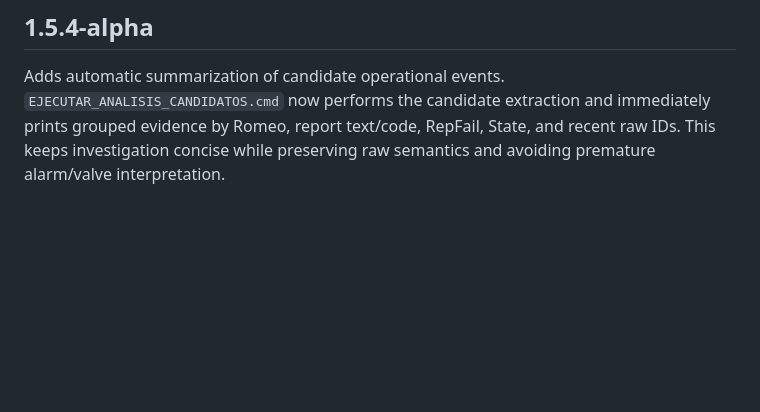
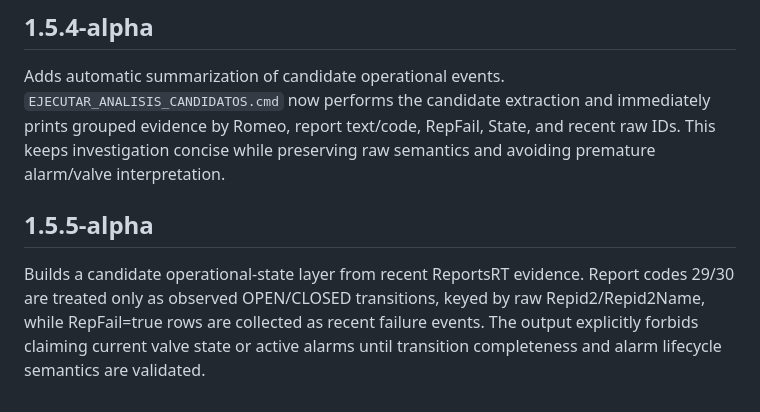
Before and after one commit to willyuceda10-alt/RiegoBot, a Markdown page: CHANGELOG.md, the part around the change. Drawn GitHub-style; blank space fills up the shorter version.

Commit message:
docs: document 1.5.5-alpha operational candidate state

```diff
--- a/CHANGELOG.md
+++ b/CHANGELOG.md
@@ -87,3 +87,7 @@ Adds read-only operational-event investigation for candidate extraction. When `e
 ## 1.5.4-alpha
 
 Adds automatic summarization of candidate operational events. `EJECUTAR_ANALISIS_CANDIDATOS.cmd` now performs the candidate extraction and immediately prints grouped evidence by Romeo, report text/code, RepFail, State, and recent raw IDs. This keeps investigation concise while preserving raw semantics and avoiding premature alarm/valve interpretation.
+
+## 1.5.5-alpha
+
+Builds a candidate operational-state layer from recent ReportsRT evidence. Report codes 29/30 are treated only as observed OPEN/CLOSED transitions, keyed by raw Repid2/Repid2Name, while RepFail=true rows are collected as recent failure events. The output explicitly forbids claiming current valve state or active alarms until transition completeness and alarm lifecycle semantics are validated.
```
